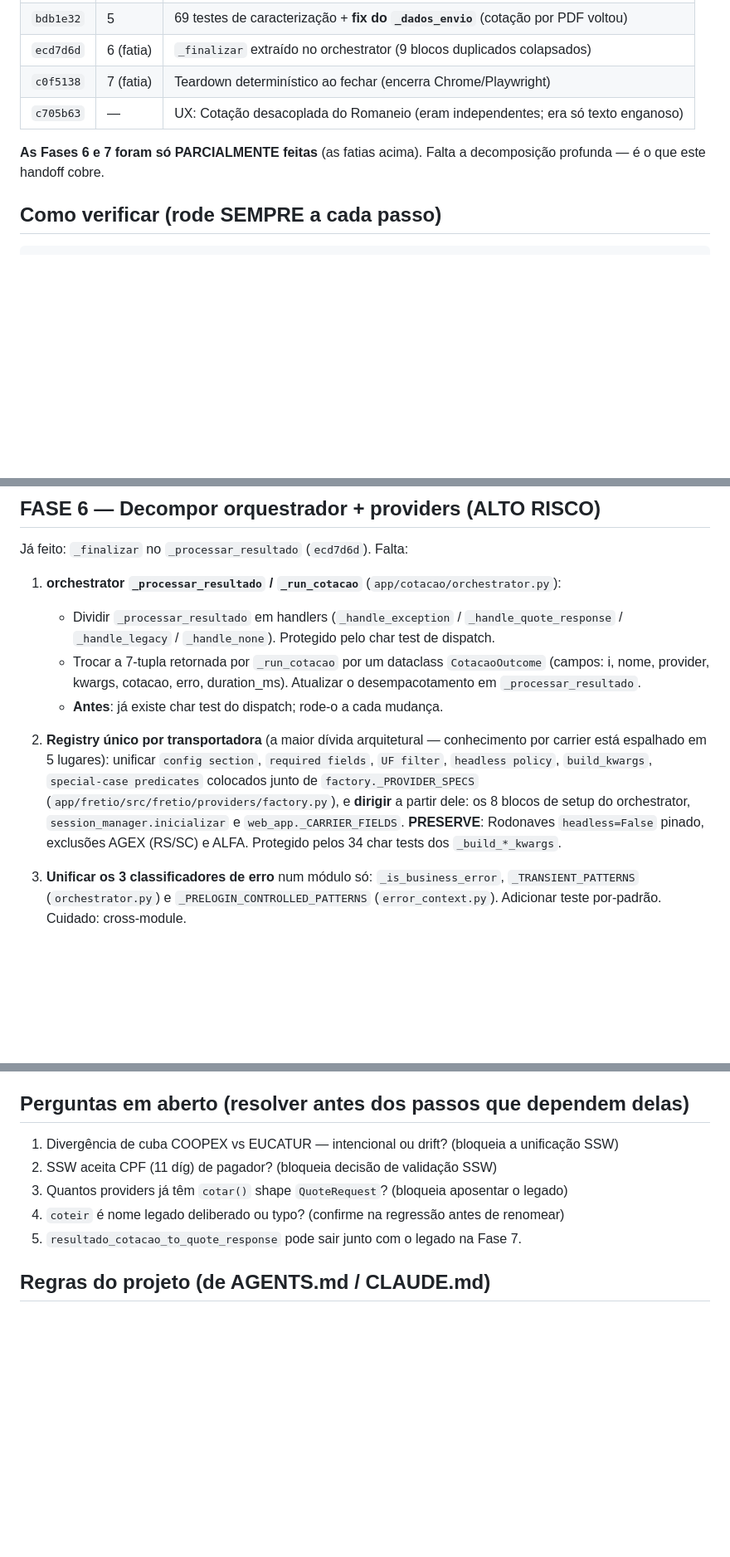
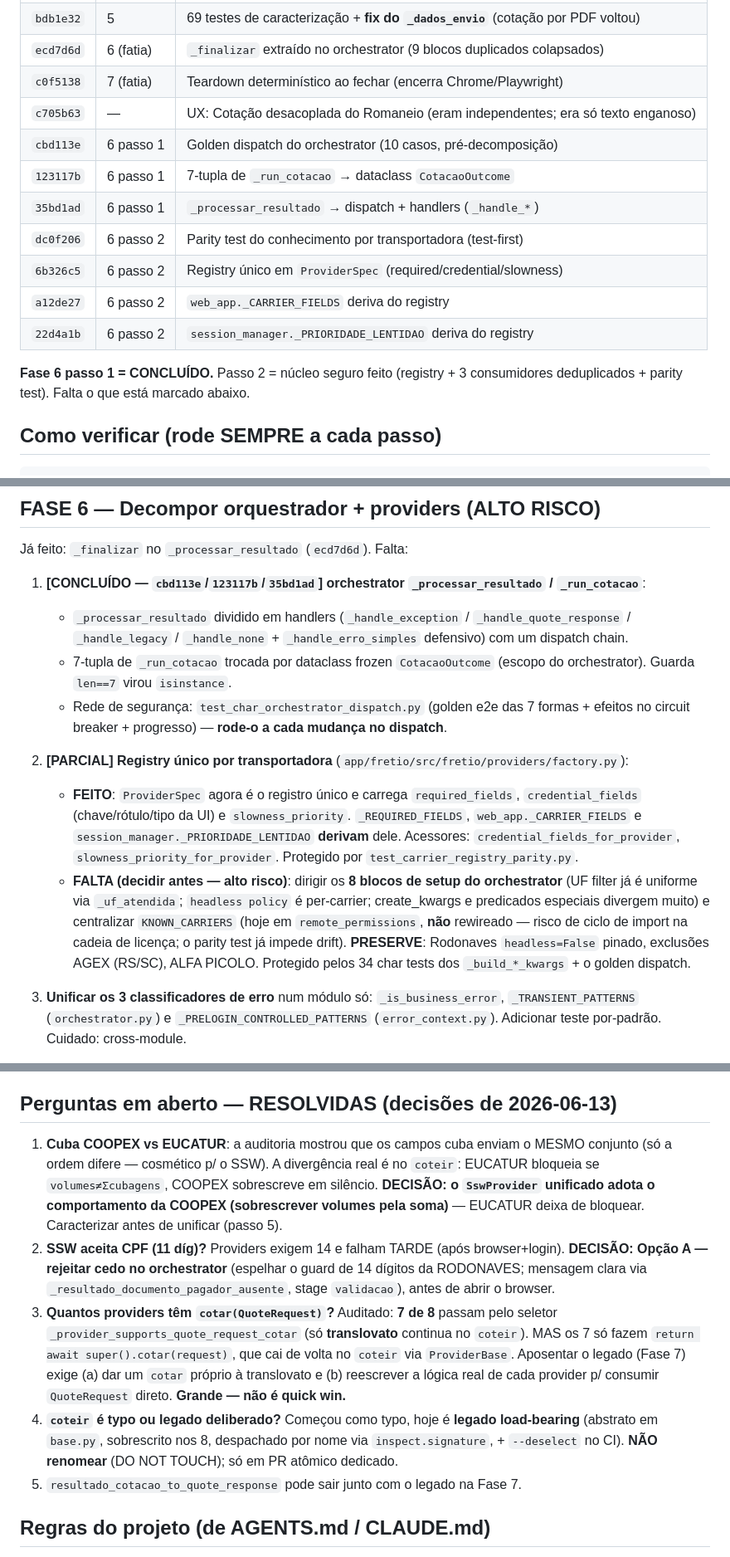
Before and after one commit to kaianesteffens/RomaneioBeta, a Markdown page: docs/HANDOFF-refactor-fases-6-7.md, 3 parts joined by grey strips. Shown at 83% size. Drawn GitHub-style; blank space fills up the shorter version.

Commit message:
docs(handoff): registra Fase 6 passo 1 (concluído) + passo 2 (núcleo) e decisões
Atualiza o estado (16 commits, 758 testes), a tabela de commits, marca o passo 1
como concluído e o passo 2 como parcial (registry + 3 consumidores deduplicados;
falta dirigir os 8 blocos do orchestrator + KNOWN_CARRIERS). Registra as decisões
das perguntas em aberto: cuba/volumes (adotar COOPEX), CPF SSW (rejeitar cedo),
auditoria de cotar()/QuoteRequest (só translovato no legado) e coteir (não renomear).

Co-Authored-By: Claude Opus 4.8 (1M context) <noreply@anthropic.com>

```diff
--- a/docs/HANDOFF-refactor-fases-6-7.md
+++ b/docs/HANDOFF-refactor-fases-6-7.md
@@ -26,9 +26,16 @@
 | `ecd7d6d` | 6 (fatia) | `_finalizar` extraído no orchestrator (9 blocos duplicados colapsados) |
 | `c0f5138` | 7 (fatia) | Teardown determinístico ao fechar (encerra Chrome/Playwright) |
 | `c705b63` | — | UX: Cotação desacoplada do Romaneio (eram independentes; era só texto enganoso) |
+| `cbd113e` | 6 passo 1 | Golden dispatch do orchestrator (10 casos, pré-decomposição) |
+| `123117b` | 6 passo 1 | 7-tupla de `_run_cotacao` → dataclass `CotacaoOutcome` |
+| `35bd1ad` | 6 passo 1 | `_processar_resultado` → dispatch + handlers (`_handle_*`) |
+| `dc0f206` | 6 passo 2 | Parity test do conhecimento por transportadora (test-first) |
+| `6b326c5` | 6 passo 2 | Registry único em `ProviderSpec` (required/credential/slowness) |
+| `a12de27` | 6 passo 2 | `web_app._CARRIER_FIELDS` deriva do registry |
+| `22d4a1b` | 6 passo 2 | `session_manager._PRIORIDADE_LENTIDAO` deriva do registry |
 
-**As Fases 6 e 7 foram só PARCIALMENTE feitas** (as fatias acima). Falta a
-decomposição profunda — é o que este handoff cobre.
+**Fase 6 passo 1 = CONCLUÍDO.** Passo 2 = núcleo seguro feito (registry +
+3 consumidores deduplicados + parity test). Falta o que está marcado abaixo.
 
 ## Como verificar (rode SEMPRE a cada passo)
 
@@ -69,21 +76,26 @@ testes vermelhos.
 
 Já feito: `_finalizar` no `_processar_resultado` (`ecd7d6d`). Falta:
 
-1. **orchestrator `_processar_resultado` / `_run_cotacao`** (`app/cotacao/orchestrator.py`):
-   - Dividir `_processar_resultado` em handlers (`_handle_exception` / `_handle_quote_response`
-     / `_handle_legacy` / `_handle_none`). Protegido pelo char test de dispatch.
-   - Trocar a 7-tupla retornada por `_run_cotacao` por um dataclass `CotacaoOutcome`
-     (campos: i, nome, provider, kwargs, cotacao, erro, duration_ms). Atualizar o
-     desempacotamento em `_processar_resultado`.
-   - **Antes**: já existe char test do dispatch; rode-o a cada mudança.
+1. **[CONCLUÍDO — `cbd113e`/`123117b`/`35bd1ad`] orchestrator `_processar_resultado` / `_run_cotacao`**:
+   - `_processar_resultado` dividido em handlers (`_handle_exception` / `_handle_quote_response`
+     / `_handle_legacy` / `_handle_none` + `_handle_erro_simples` defensivo) com um dispatch chain.
+   - 7-tupla de `_run_cotacao` trocada por dataclass frozen `CotacaoOutcome` (escopo do
+     orchestrator). Guarda `len==7` virou `isinstance`.
+   - Rede de segurança: `test_char_orchestrator_dispatch.py` (golden e2e das 7 formas +
+     efeitos no circuit breaker + progresso) — **rode-o a cada mudança no dispatch**.
 
-2. **Registry único por transportadora** (a maior dívida arquitetural — conhecimento
-   por carrier está espalhado em 5 lugares): unificar `config section`, `required fields`,
-   `UF filter`, `headless policy`, `build_kwargs`, `special-case predicates` colocados
-   junto de `factory._PROVIDER_SPECS` (`app/fretio/src/fretio/providers/factory.py`), e
-   **dirigir** a partir dele: os 8 blocos de setup do orchestrator, `session_manager.inicializar`
-   e `web_app._CARRIER_FIELDS`. **PRESERVE**: Rodonaves `headless=False` pinado, exclusões
-   AGEX (RS/SC) e ALFA. Protegido pelos 34 char tests dos `_build_*_kwargs`.
+2. **[PARCIAL] Registry único por transportadora** (`app/fretio/src/fretio/providers/factory.py`):
+   - **FEITO**: `ProviderSpec` agora é o registro único e carrega `required_fields`,
+     `credential_fields` (chave/rótulo/tipo da UI) e `slowness_priority`. `_REQUIRED_FIELDS`,
+     `web_app._CARRIER_FIELDS` e `session_manager._PRIORIDADE_LENTIDAO` **derivam** dele.
+     Acessores: `credential_fields_for_provider`, `slowness_priority_for_provider`. Protegido
+     por `test_carrier_registry_parity.py`.
+   - **FALTA (decidir antes — alto risco)**: dirigir os **8 blocos de setup do orchestrator**
+     (UF filter já é uniforme via `_uf_atendida`; `headless policy` é per-carrier; create_kwargs
+     e predicados especiais divergem muito) e centralizar `KNOWN_CARRIERS` (hoje em
+     `remote_permissions`, **não** rewireado — risco de ciclo de import na cadeia de licença;
+     o parity test já impede drift). **PRESERVE**: Rodonaves `headless=False` pinado, exclusões
+     AGEX (RS/SC), ALFA PICOLO. Protegido pelos 34 char tests dos `_build_*_kwargs` + o golden dispatch.
 
 3. **Unificar os 3 classificadores de erro** num módulo só: `_is_business_error`,
    `_TRANSIENT_PATTERNS` (`orchestrator.py`) e `_PRELOGIN_CONTROLLED_PATTERNS`
@@ -189,12 +201,25 @@ Já feito: teardown determinístico (`c0f5138`). Falta:
   e o filtro de user-data-dir do `_kill_orphan_Fretio_chromes` — timing-tuned e crítico
   (matching de chrome amplo demais mataria o Chrome pessoal do usuário).
 
-## Perguntas em aberto (resolver antes dos passos que dependem delas)
+## Perguntas em aberto — RESOLVIDAS (decisões de 2026-06-13)
 
-1. Divergência de cuba COOPEX vs EUCATUR — intencional ou drift? (bloqueia a unificação SSW)
-2. SSW aceita CPF (11 díg) de pagador? (bloqueia decisão de validação SSW)
-3. Quantos providers já têm `cotar()` shape `QuoteRequest`? (bloqueia aposentar o legado)
-4. `coteir` é nome legado deliberado ou typo? (confirme na regressão antes de renomear)
+1. **Cuba COOPEX vs EUCATUR**: a auditoria mostrou que os campos cuba enviam o MESMO
+   conjunto (só a ordem difere — cosmético p/ o SSW). A divergência real é no `coteir`:
+   EUCATUR bloqueia se `volumes≠Σcubagens`, COOPEX sobrescreve em silêncio. **DECISÃO:
+   o `SswProvider` unificado adota o comportamento da COOPEX (sobrescrever volumes pela
+   soma)** — EUCATUR deixa de bloquear. Caracterizar antes de unificar (passo 5).
+2. **SSW aceita CPF (11 díg)?** Providers exigem 14 e falham TARDE (após browser+login).
+   **DECISÃO: Opção A — rejeitar cedo no orchestrator** (espelhar o guard de 14 dígitos da
+   RODONAVES; mensagem clara via `_resultado_documento_pagador_ausente`, stage `validacao`),
+   antes de abrir o browser.
+3. **Quantos providers têm `cotar(QuoteRequest)`?** Auditado: **7 de 8** passam pelo seletor
+   `_provider_supports_quote_request_cotar` (só **translovato** continua no `coteir`). MAS os 7
+   só fazem `return await super().cotar(request)`, que cai de volta no `coteir` via `ProviderBase`.
+   Aposentar o legado (Fase 7) exige (a) dar um `cotar` próprio à translovato e (b) reescrever a
+   lógica real de cada provider p/ consumir `QuoteRequest` direto. **Grande — não é quick win.**
+4. **`coteir` é typo ou legado deliberado?** Começou como typo, hoje é **legado load-bearing**
+   (abstrato em `base.py`, sobrescrito nos 8, despachado por nome via `inspect.signature`, +
+   `--deselect` no CI). **NÃO renomear** (DO NOT TOUCH); só em PR atômico dedicado.
 5. `resultado_cotacao_to_quote_response` pode sair junto com o legado na Fase 7.
 
 ## Regras do projeto (de AGENTS.md / CLAUDE.md)
```
Also changed, not shown: other parts of docs/HANDOFF-refactor-fases-6-7.md (+1 -1 lines).
